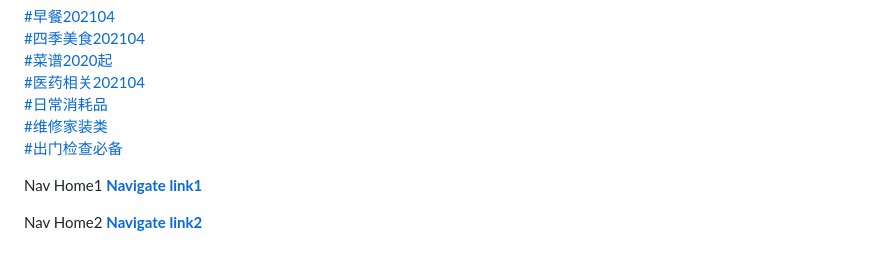
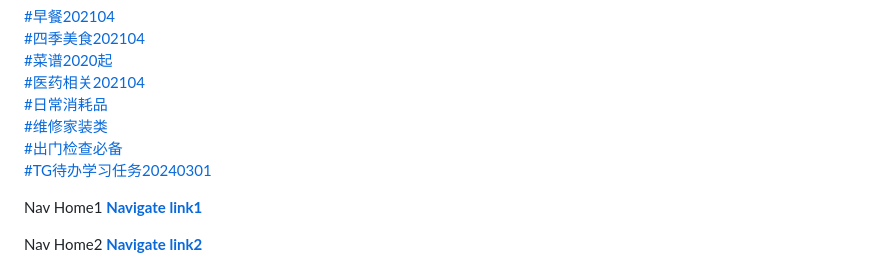
Before and after one commit to sun816/life, a Markdown page: fbbcfdefd8513e6dc3fc0d856fa153231972d8bf/README.md, the part around one of its changes. Drawn GitHub-style.

```diff
--- a/fbbcfdefd8513e6dc3fc0d856fa153231972d8bf/README.md
+++ b/fbbcfdefd8513e6dc3fc0d856fa153231972d8bf/README.md
@@ -8,6 +8,8 @@
 [#日常消耗品](#日常消耗品)
 [#维修家装类](#维修家装类)
 [#出门检查必备](#出门检查必备)
+[#TG待办学习任务20240301 ](#TG待办学习任务20240301 )
+
 
 Nav Home1 [**Navigate link1** ](https://nav.bajinxianshen.cf)
 
```
Also changed, not shown: other parts of fbbcfdefd8513e6dc3fc0d856fa153231972d8bf/README.md (+7 -0 lines).
